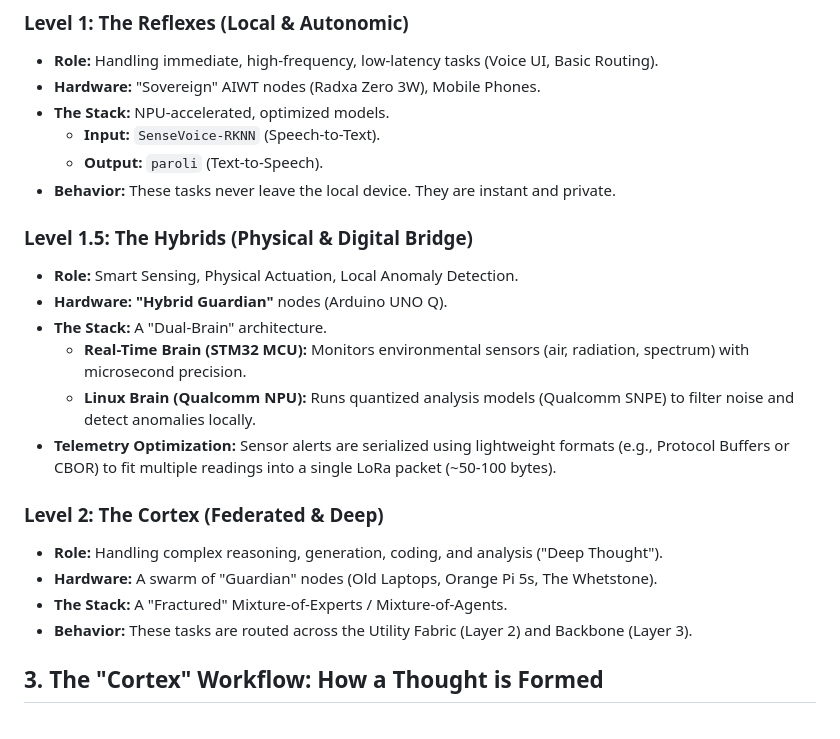
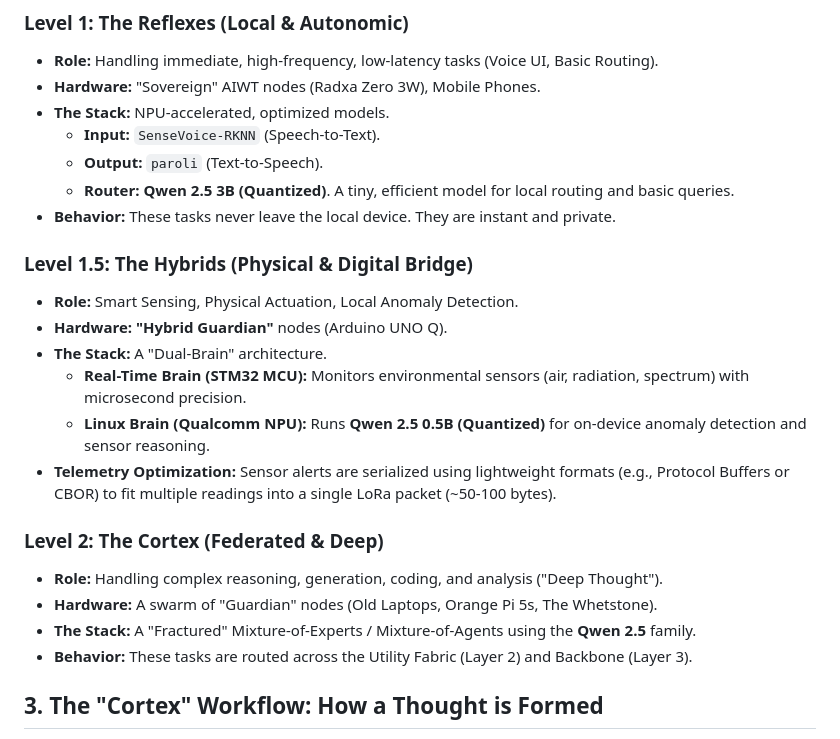
Before and after one commit to yargnad/The-Lyceum, a Markdown page: PNEUMA_ARCHITECTURE.md, the part around one of its changes. GitHub-like rendering.

```diff
--- a/PNEUMA_ARCHITECTURE.md
+++ b/PNEUMA_ARCHITECTURE.md
@@ -21,6 +21,7 @@ Pneuma operates on distinct physiological levels, mirroring the human nervous sy
 * **The Stack:** NPU-accelerated, optimized models.
     * **Input:** `SenseVoice-RKNN` (Speech-to-Text).
     * **Output:** `paroli` (Text-to-Speech).
+    * **Router:** **Qwen 2.5 3B (Quantized)**. A tiny, efficient model for local routing and basic queries.
 * **Behavior:** These tasks never leave the local device. They are instant and private.
 
 ### Level 1.5: The Hybrids (Physical & Digital Bridge)
@@ -28,13 +29,13 @@ Pneuma operates on distinct physiological levels, mirroring the human nervous sy
 * **Hardware:** **"Hybrid Guardian"** nodes (Arduino UNO Q).
 * **The Stack:** A "Dual-Brain" architecture.
     * **Real-Time Brain (STM32 MCU):** Monitors environmental sensors (air, radiation, spectrum) with microsecond precision.
-    * **Linux Brain (Qualcomm NPU):** Runs quantized analysis models (Qualcomm SNPE) to filter noise and detect anomalies locally.
+    * **Linux Brain (Qualcomm NPU):** Runs **Qwen 2.5 0.5B (Quantized)** for on-device anomaly detection and sensor reasoning.
 * **Telemetry Optimization:** Sensor alerts are serialized using lightweight formats (e.g., Protocol Buffers or CBOR) to fit multiple readings into a single LoRa packet (~50-100 bytes).
 
 ### Level 2: The Cortex (Federated & Deep)
 * **Role:** Handling complex reasoning, generation, coding, and analysis ("Deep Thought").
 * **Hardware:** A swarm of "Guardian" nodes (Old Laptops, Orange Pi 5s, The Whetstone).
-* **The Stack:** A "Fractured" Mixture-of-Experts / Mixture-of-Agents.
+* **The Stack:** A "Fractured" Mixture-of-Experts / Mixture-of-Agents using the **Qwen 2.5** family.
 * **Behavior:** These tasks are routed across the Utility Fabric (Layer 2) and Backbone (Layer 3).
 
 ## 3. The "Cortex" Workflow: How a Thought is Formed
```
Also changed, not shown: other parts of PNEUMA_ARCHITECTURE.md (+16 -10 lines).
